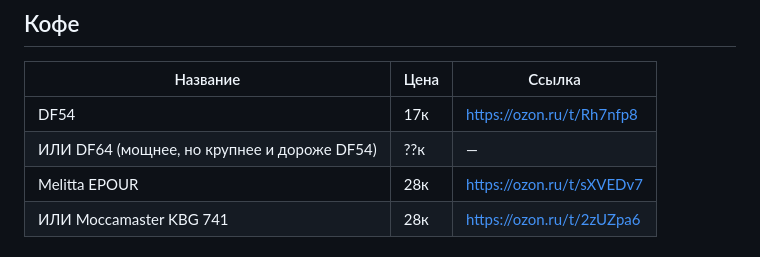
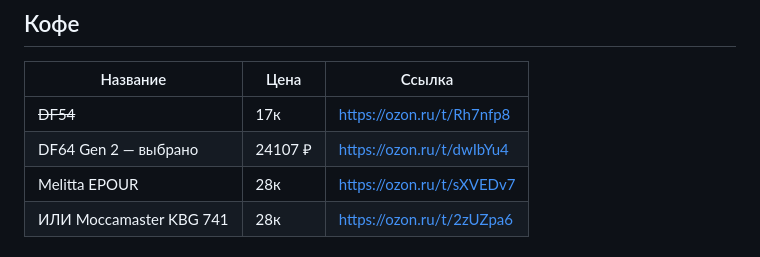
Before and after one commit to flshy1337/bvgzqbjizlugxtvcwaradknbp, a Markdown page: wishlist.md, the part around the change. GitHub-like rendering.

Commit message:
Settle on DF64 Gen 2 as the grinder
DF54 struck through (kept, not deleted) since DF64 was chosen instead.

Co-Authored-By: Claude Sonnet 5 <noreply@anthropic.com>

```diff
--- a/wishlist.md
+++ b/wishlist.md
@@ -2,8 +2,8 @@
 
 | Название | Цена | Ссылка |
 |---|---|---|
-| DF54 | 17к | https://ozon.ru/t/Rh7nfp8 |
-| ИЛИ DF64 (мощнее, но крупнее и дороже DF54) | ??к | — |
+| ~~DF54~~ | 17к | https://ozon.ru/t/Rh7nfp8 |
+| DF64 Gen 2 — выбрано | 24107 ₽ | https://ozon.ru/t/dwIbYu4 |
 | Melitta EPOUR | 28к | https://ozon.ru/t/sXVEDv7 |
 | ИЛИ Moccamaster KBG 741 | 28к | https://ozon.ru/t/2zUZpa6 |
 
```
